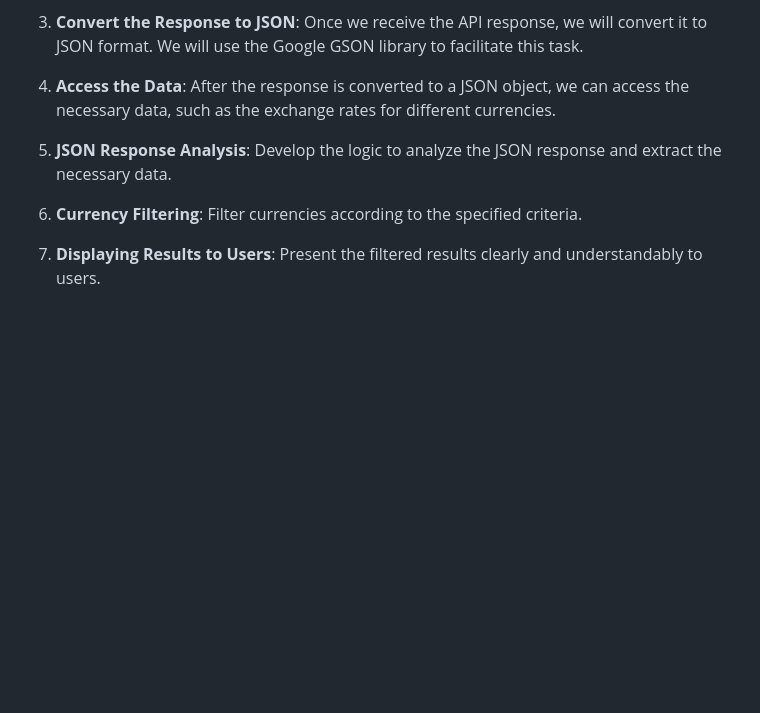
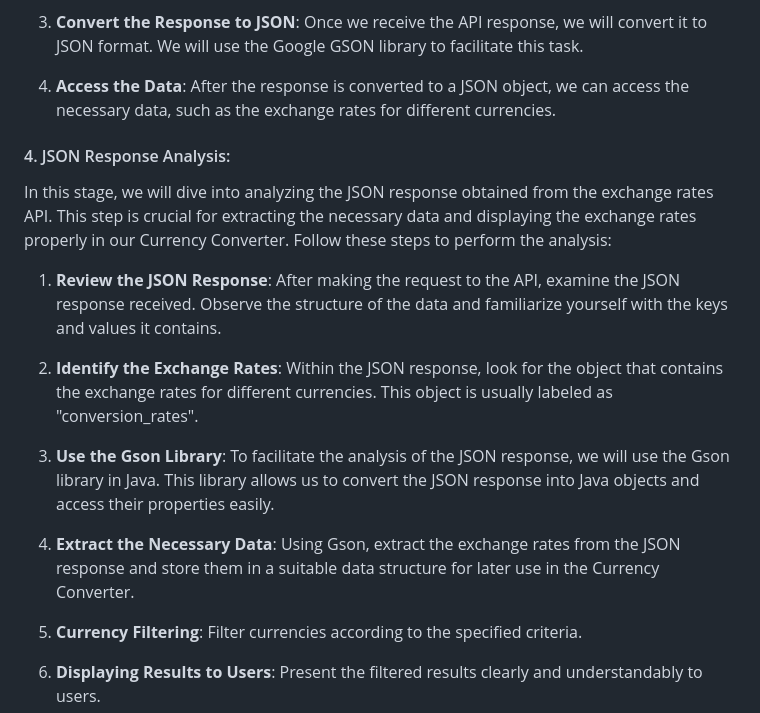
Before and after one commit to AtomikBioHazard/One_Oracle-, a Markdown page: conversor-divisas/README.md, the part around the change. Rendered like a GitHub page; blank space fills up the shorter version.

Commit message:
Update: Adding step 4 details, EN Version

```diff
--- a/conversor-divisas/README.md
+++ b/conversor-divisas/README.md
@@ -90,7 +90,18 @@ In this step, we will implement the logic to make requests to the exchange rates
 4. **Access the Data**: After the response is converted to a JSON object, we can access the necessary data, such as the exchange rates for different currencies.
 
 
-4.  **JSON Response Analysis**: Develop the logic to analyze the JSON response and extract the necessary data.
+#### 4. JSON Response Analysis:
+
+In this stage, we will dive into analyzing the JSON response obtained from the exchange rates API. This step is crucial for extracting the necessary data and displaying the exchange rates properly in our Currency Converter. Follow these steps to perform the analysis:
+
+1. **Review the JSON Response**: After making the request to the API, examine the JSON response received. Observe the structure of the data and familiarize yourself with the keys and values it contains.
+
+2. **Identify the Exchange Rates**: Within the JSON response, look for the object that contains the exchange rates for different currencies. This object is usually labeled as "conversion_rates".
+
+3. **Use the Gson Library**: To facilitate the analysis of the JSON response, we will use the Gson library in Java. This library allows us to convert the JSON response into Java objects and access their properties easily.
+
+4. **Extract the Necessary Data**: Using Gson, extract the exchange rates from the JSON response and store them in a suitable data structure for later use in the Currency Converter.
+
 
 5.  **Currency Filtering**: Filter currencies according to the specified criteria.
 
```
